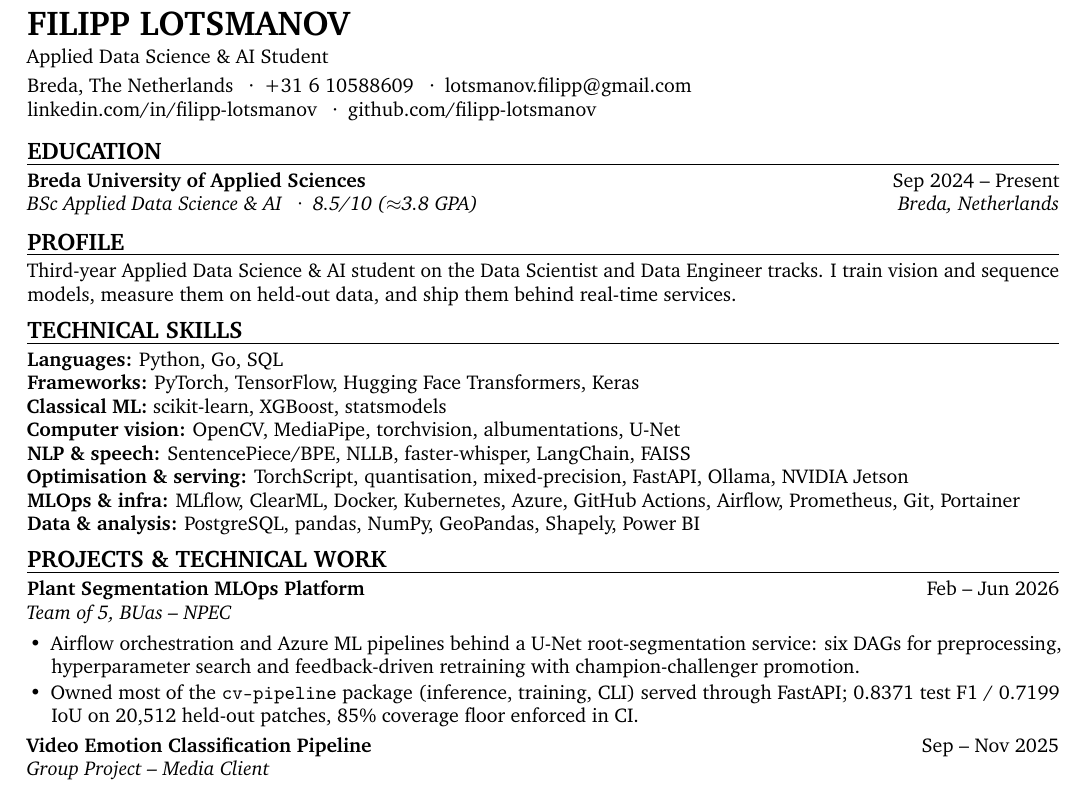
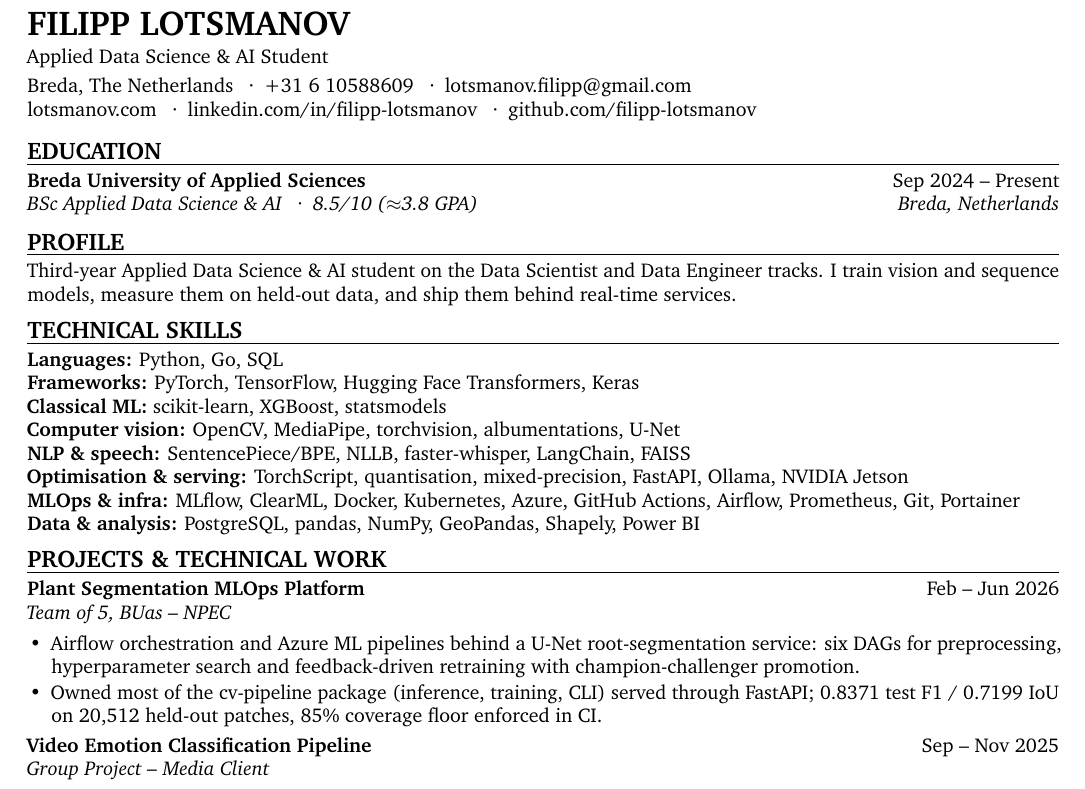
Before and after one commit to filipp-lotsmanov/resume, a LaTeX CV (resume.tex): part of the page, cut so that both start at the same text. Compiled offline with pdfLaTeX.

Commit message:
feat: add personal site to CV header, drop monospace to avoid a bitmap font

```diff
--- a/resume.tex
+++ b/resume.tex
@@ -57,7 +57,7 @@
 {\LARGE\bfseries FILIPP LOTSMANOV}\par\vspace{2pt}
 Applied Data Science \& AI Student\par\vspace{3pt}
 Breda, The Netherlands \sep +31 6 10588609 \sep lotsmanov.filipp@gmail.com\\
-\href{https://linkedin.com/in/filipp-lotsmanov}{linkedin.com/in/filipp-lotsmanov} \sep \href{https://github.com/filipp-lotsmanov}{github.com/filipp-lotsmanov}
+\href{https://lotsmanov.com}{lotsmanov.com} \sep \href{https://linkedin.com/in/filipp-lotsmanov}{linkedin.com/in/filipp-lotsmanov} \sep \href{https://github.com/filipp-lotsmanov}{github.com/filipp-lotsmanov}
 \par\vspace{3pt}
 
 \section*{EDUCATION}
@@ -87,7 +87,7 @@
   \item Airflow orchestration and Azure ML pipelines behind a U-Net
         root-segmentation service: six DAGs for preprocessing, hyperparameter
         search and feedback-driven retraining with champion-challenger promotion.
-  \item Owned most of the \texttt{cv-pipeline} package (inference, training, CLI)
+  \item Owned most of the cv-pipeline package (inference, training, CLI)
         served through FastAPI; 0.8371 test F1 / 0.7199 IoU on 20,512 held-out
         patches, 85\% coverage floor enforced in CI.
 \end{itemize}
```
